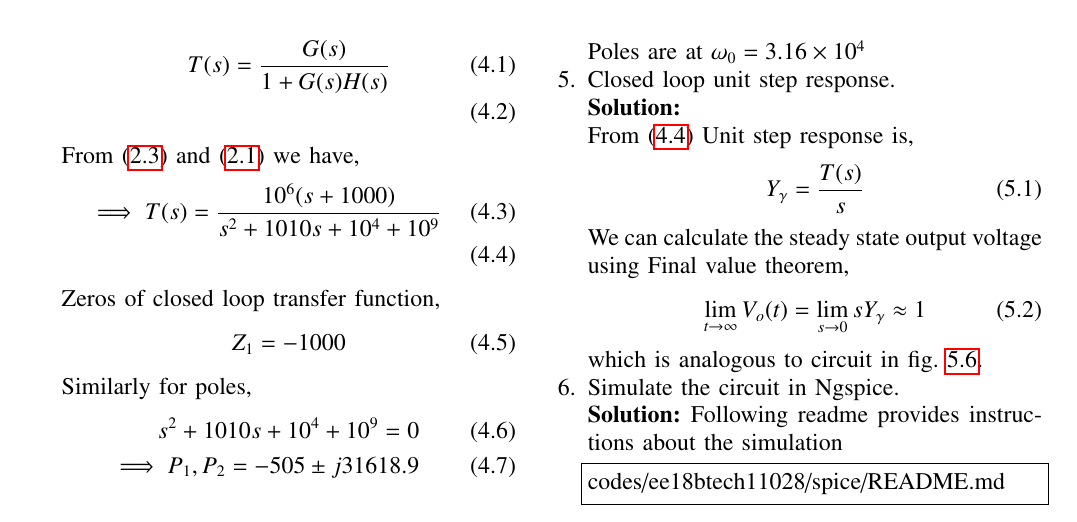
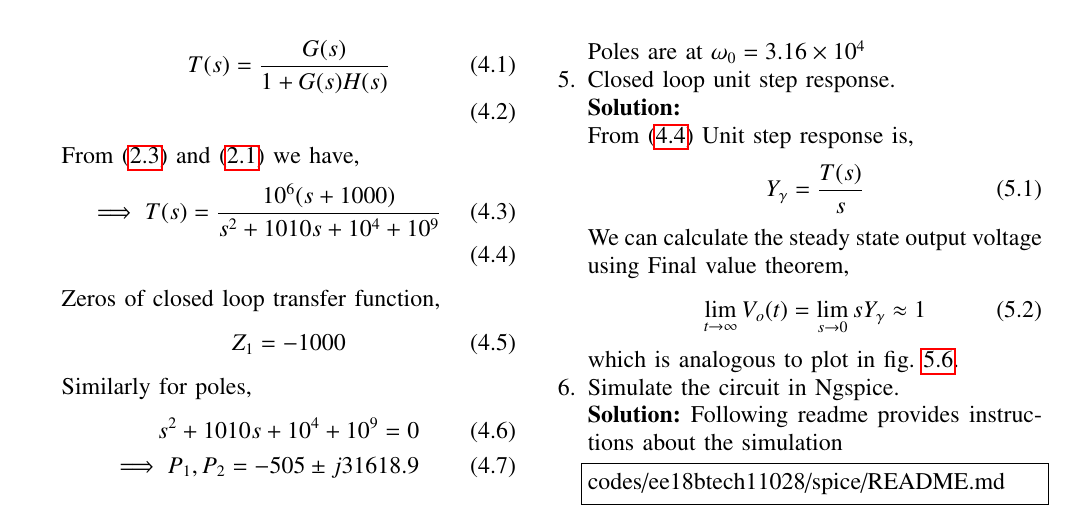
Before and after one commit to Kkuntal990/control_theory4, a LaTeX paper (gvv_feedback_manual.tex, which reads chapters/ee18btech11028_2.tex): part of page 2 of 3, cut so that both start at the same text. Compiled offline with pdfLaTeX.

Commit message:
Updates from Overleaf

```diff
--- a/chapters/ee18btech11028_2.tex
+++ b/chapters/ee18btech11028_2.tex
@@ -148,7 +148,7 @@ We can calculate the steady state output voltage using Final value theorem,
 \begin{align}
     \lim_{t\to\infty} V_{o}(t) = \lim_{s \to 0} sY_{\gamma} \approx 1
 \end{align}
-which is analogous to circuit in fig. \ref{fig:ee18btech11028_2_5}.
+which is analogous to plot in fig. \ref{fig:ee18btech11028_2_5}.
 \item Simulate the circuit in Ngspice.
 \\
 \solution Following readme provides instructions about the simulation
```
